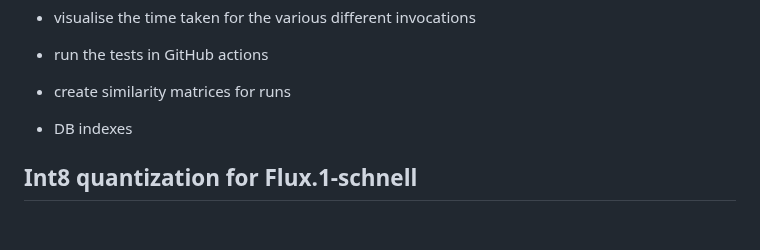
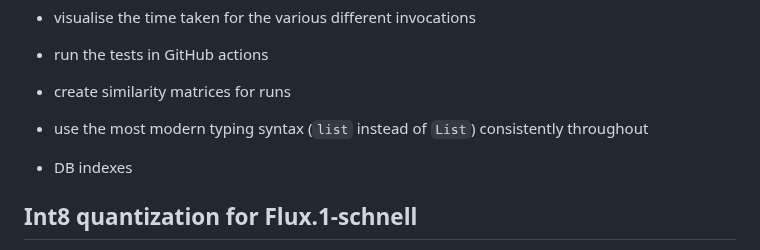
Before and after one commit to ANUcybernetics/panic-tda, a Markdown page: TODO.md, the part around the change. Drawn GitHub-style; blank space fills up the shorter version.

```diff
--- a/TODO.md
+++ b/TODO.md
@@ -60,6 +60,9 @@
 - run the tests in GitHub actions
 
 - create similarity matrices for runs
+
+- use the most modern typing syntax (`list` instead of `List`) consistently
+  throughout
 
 - DB indexes
 
```
